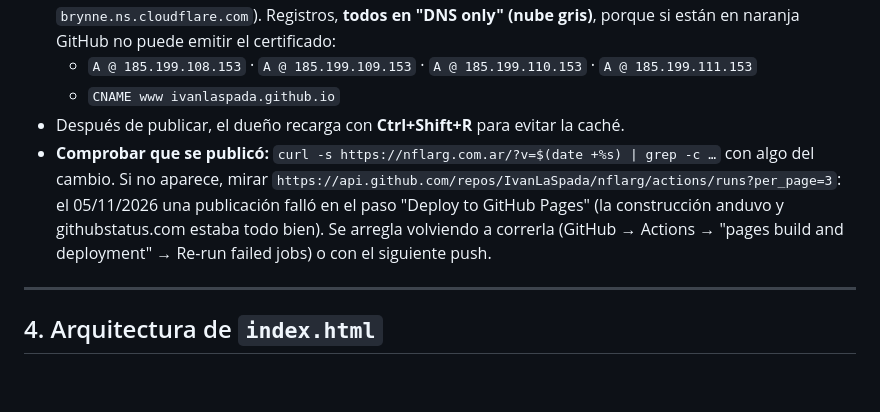
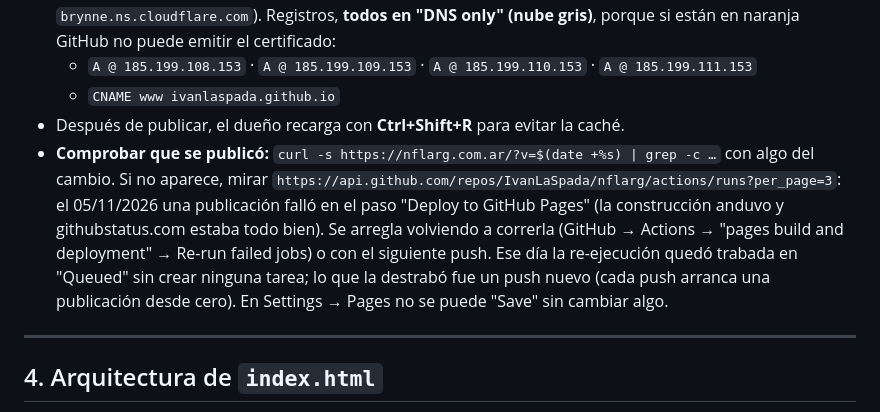
Before and after one commit to IvanLaSpada/nflarg, a Markdown page: AGENTS.md, the part around the change. GitHub-like rendering; blank space fills up the shorter version.

Commit message:
AGENTS.md: qué hacer si la re-ejecución de GitHub Pages queda trabada en cola
Co-Authored-By: Claude Opus 5.5 <noreply@anthropic.com>
Claude-Session: https://claude.ai/code/session_01TvtpvRYMEjievbNEu54H2F

```diff
--- a/AGENTS.md
+++ b/AGENTS.md
@@ -54,7 +54,7 @@
   - `A @ 185.199.108.153` · `A @ 185.199.109.153` · `A @ 185.199.110.153` · `A @ 185.199.111.153`
   - `CNAME www ivanlaspada.github.io`
 - Después de publicar, el dueño recarga con **Ctrl+Shift+R** para evitar la caché.
-- **Comprobar que se publicó:** `curl -s https://nflarg.com.ar/?v=$(date +%s) | grep -c …` con algo del cambio. Si no aparece, mirar `https://api.github.com/repos/IvanLaSpada/nflarg/actions/runs?per_page=3`: el 05/11/2026 una publicación falló en el paso "Deploy to GitHub Pages" (la construcción anduvo y githubstatus.com estaba todo bien). Se arregla volviendo a correrla (GitHub → Actions → "pages build and deployment" → Re-run failed jobs) o con el siguiente push.
+- **Comprobar que se publicó:** `curl -s https://nflarg.com.ar/?v=$(date +%s) | grep -c …` con algo del cambio. Si no aparece, mirar `https://api.github.com/repos/IvanLaSpada/nflarg/actions/runs?per_page=3`: el 05/11/2026 una publicación falló en el paso "Deploy to GitHub Pages" (la construcción anduvo y githubstatus.com estaba todo bien). Se arregla volviendo a correrla (GitHub → Actions → "pages build and deployment" → Re-run failed jobs) o con el siguiente push. Ese día la re-ejecución quedó trabada en "Queued" sin crear ninguna tarea; lo que la destrabó fue un push nuevo (cada push arranca una publicación desde cero). En Settings → Pages no se puede "Save" sin cambiar algo.
 
 ---
 
```
